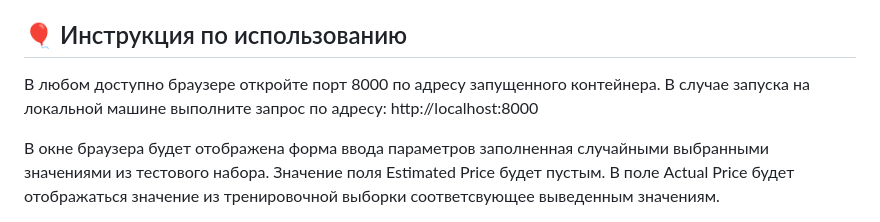
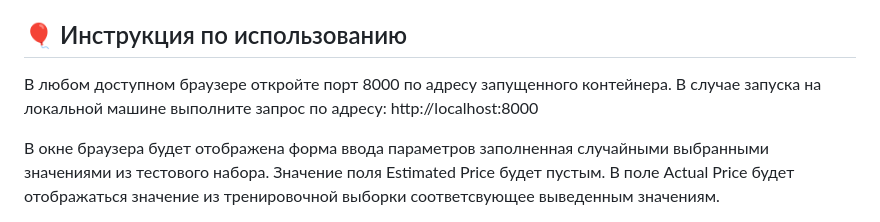
Before and after one commit to avsavin/project-d, a Markdown page: README.md, the part around the change. Rendered like a GitHub page.

```diff
--- a/README.md
+++ b/README.md
@@ -90,7 +90,7 @@ python test/test.py
 
 ## 🎈 Инструкция по использованию<a name="usage"></a>
 
-В любом доступно браузере откройте порт 8000 по адресу запущенного контейнера. В случае запуска на локальной машине выполните запрос по адресу: http://localhost:8000
+В любом доступном браузере откройте порт 8000 по адресу запущенного контейнера. В случае запуска на локальной машине выполните запрос по адресу: http://localhost:8000
 
 В окне браузера будет отображена форма ввода параметров заполненная случайными выбранными значениями из тестового набора. Значение поля Estimated Price будет пустым. В поле Actual Price будет отображаться значение из тренировочной выборки соответсвующее выведенным значениям.
 
```
